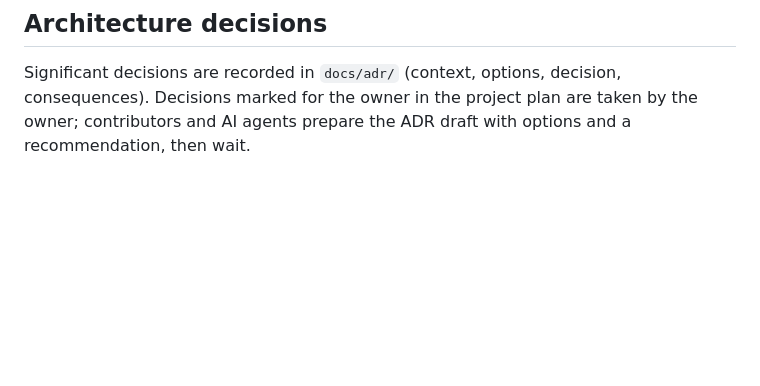
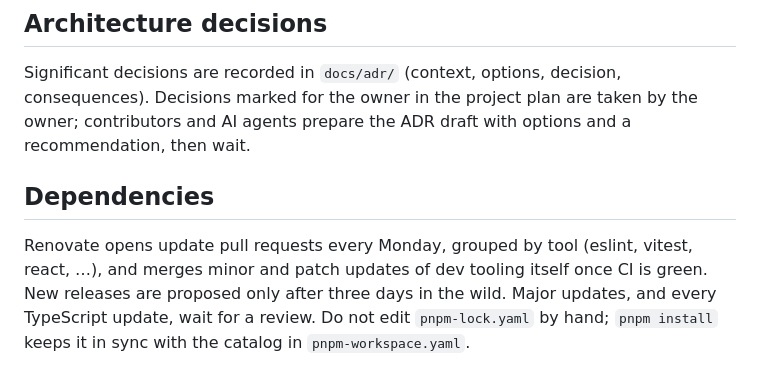
Before and after one commit to nazimajumaniyazova/buzzkill, a Markdown page: CONTRIBUTING.md, the part around the change. Drawn GitHub-style; blank space fills up the shorter version.

Commit message:
docs(repo): describe dependency updates
Refs #8

```diff
--- a/CONTRIBUTING.md
+++ b/CONTRIBUTING.md
@@ -74,3 +74,11 @@ Closes #12
 Significant decisions are recorded in `docs/adr/` (context, options, decision, consequences).
 Decisions marked for the owner in the project plan are taken by the owner; contributors and AI
 agents prepare the ADR draft with options and a recommendation, then wait.
+
+## Dependencies
+
+Renovate opens update pull requests every Monday, grouped by tool (eslint, vitest, react, …), and
+merges minor and patch updates of dev tooling itself once CI is green. New releases are proposed only
+after three days in the wild. Major updates, and every TypeScript update, wait for a review. Do not
+edit `pnpm-lock.yaml` by hand; `pnpm install` keeps it in sync with the catalog in
+`pnpm-workspace.yaml`.
```
